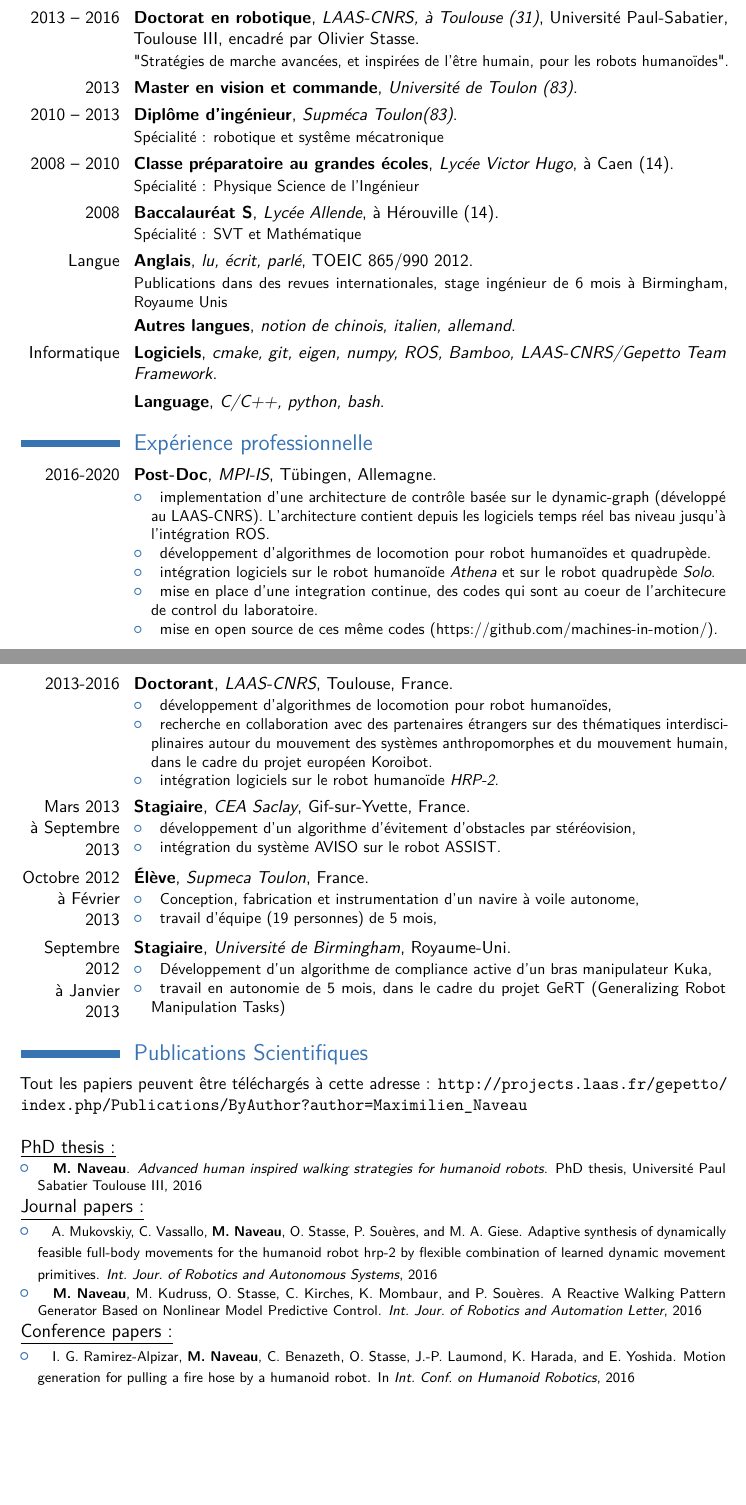
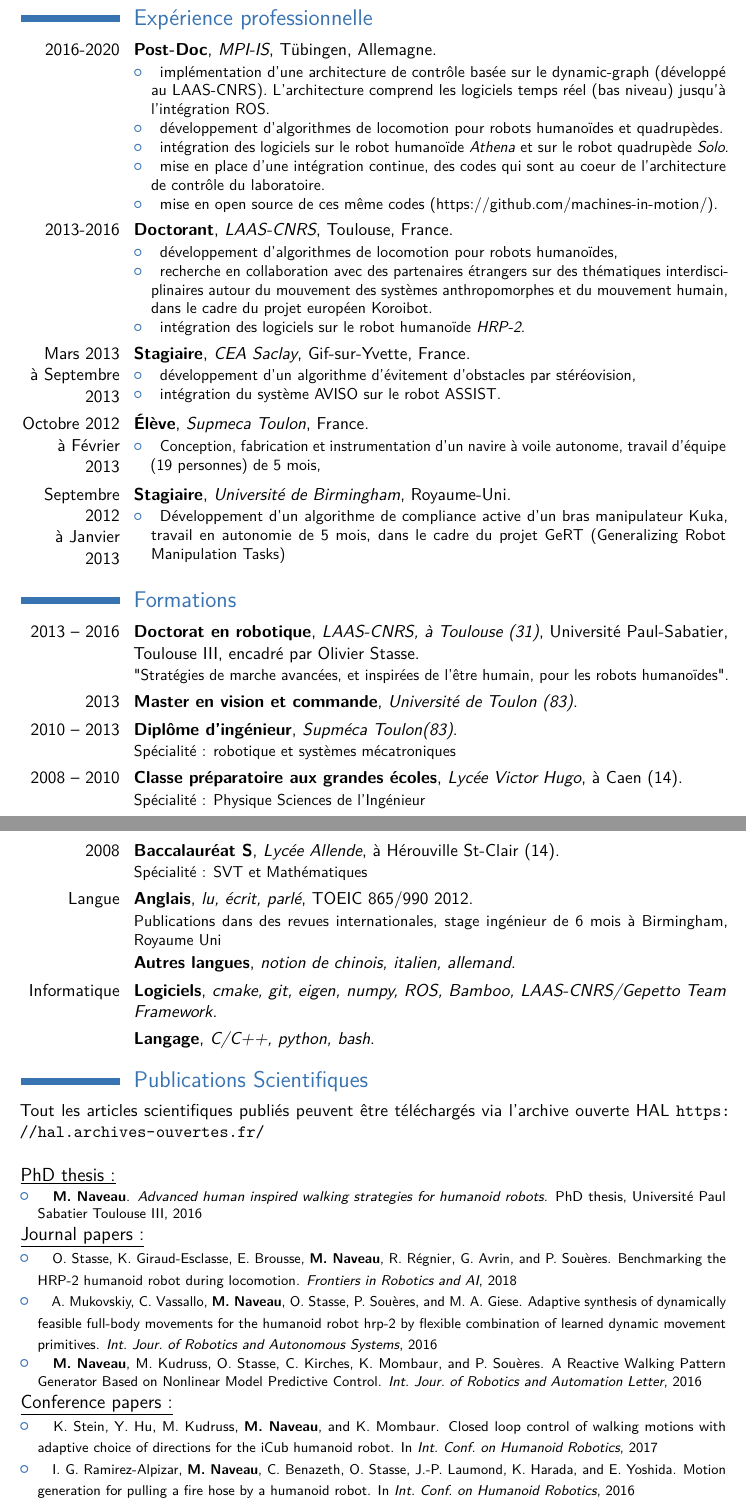
Before and after one commit to MaximilienNaveau/mycv, a LaTeX CV (src/cv_french_2019.tex): two parts of pages 1 and 2 of 2, joined at a grey line, cut so that both start at the same text, the shorter picture padded with empty space. Compiled offline with pdfLaTeX; a LaTeX package or settings file that is missing is left out.

Commit message:
update the cover letter

```diff
--- a/src/cv_french_2019.tex
+++ b/src/cv_french_2019.tex
@@ -33,7 +33,7 @@
 \newcommand{\myref}[1]{\iftoggle{myrefs}{\textbf{#1}}{#1}}
 
 \name{Maximilien}{Naveau}
-\title{Post-Doc en robotique humano\"ide}            % optional, remove / comment the line if not wanted
+\title{Post-Doctorant en robotique humano\"ide}            % optional, remove / comment the line if not wanted
 \address{Friedrichstrasse 16}{T\"ubingen}{Allemagne} % optional, remove / comment the line if not wanted; the "postcode city" and and "country" arguments can be omitted or provided empty
 \phone[mobile]{+33~(6)~48~36~37~42}                  % optional, remove / comment the line if not wanted
 % \phone[fixed]{+2~(345)~678~901}                    % optional, remove / comment the line if not wanted
@@ -63,7 +63,66 @@
 %-----       resume       ---------------------------------------------------------
 
 \makecvtitle
-\vspace*{-0.2cm}
+\vspace*{-1cm}
+
+\section{Exp\'erience professionnelle}
+\cventry{2016-2020}{Post-Doc}{MPI-IS}{T\"ubingen}{Allemagne}
+{
+  \begin{itemize}%
+    \items impl\'ementation d'une architecture de contr\^ole bas\'ee sur le
+    dynamic-graph (d\'evelopp\'e au LAAS-CNRS). L'architecture comprend
+    les logiciels temps r\'eel (bas niveau) jusqu'\`a l'int\'egration ROS.
+    \items d\'eveloppement d'algorithmes de locomotion pour robots humano\"ides
+    et quadrup\`edes.
+    \items int\'egration des logiciels sur le robot humano\"ide \emph{Athena} et
+    sur le robot quadrup\`ede \emph{Solo}.
+    \items mise en place d'une int\'egration continue, des codes qui sont au
+    coeur de l'architecture de contr\^ole du laboratoire.
+    \items mise en open source de ces m\^eme codes
+    (https://github.com/machines-in-motion/).
+  \end{itemize}
+}
+\cventry{2013-2016}{Doctorant}{LAAS-CNRS}{Toulouse}{France}
+{
+  \begin{itemize}%
+    \items d\'eveloppement d'algorithmes de locomotion pour robots humano\"ides,
+    \items recherche en collaboration avec des partenaires \'etrangers sur des
+    th\'ematiques interdisciplinaires autour du mouvement des syst\`emes
+    anthropomorphes et du mouvement humain, dans le cadre du projet europ\'een
+    Koroibot.
+    \items int\'egration des logiciels sur le robot humano\"ide \emph{HRP-2}.
+  \end{itemize}
+}
+%
+%
+\cventry{Mars 2013\\\`a Septembre 2013}{Stagiaire}{CEA Saclay}{Gif-sur-Yvette}
+{France}
+{
+  \begin{itemize}%
+    \items d\'eveloppement d'un algorithme d'\'evitement d'obstacles par
+    st\'er\'eovision,
+    \items int\'egration du syst\`eme AVISO sur le robot ASSIST.
+  \end{itemize}
+}
+%
+%
+\cventry{Octobre 2012\\\`a F\'evrier 2013}{\'El\`eve}{Supmeca Toulon}{}{France}
+{
+  \begin{itemize}%
+    \items Conception, fabrication et instrumentation d'un navire \`a voile autonome,
+    travail d'\'equipe (19 personnes) de 5 mois,
+  \end{itemize}
+}
+%
+%
+%
+\cventry{Septembre 2012\\\`a Janvier 2013}{Stagiaire}{Universit\'e de Birmingham}{}{Royaume-Uni}
+{
+  \begin{itemize}%
+    \items D\'eveloppement d'un algorithme de compliance active d'un bras manipulateur Kuka,
+    travail en autonomie de 5 mois, dans le cadre du projet GeRT (Generalizing Robot Manipulation Tasks)
+  \end{itemize}
+}
 
 \section{Formations}
 \cventry{2013 -- 2016}{Doctorat en robotique}
@@ -75,87 +134,32 @@ de l'\^etre humain, pour les robots humano\"ides".}
 \cventry{2013}{Master en vision et commande}{Universit\'e de Toulon (83)}{}{}{}
 \cventry{2010 -- 2013}{Dipl\^ome d'ing\'enieur}
 {Supm\'eca Toulon(83)}{}{}
-{Sp\'ecialit\'e : robotique et syst\^eme m\'ecatronique}
+{Sp\'ecialit\'e : robotique et syst\`emes m\'ecatroniques}
 %
-\cventry{2008 -- 2010}{Classe pr\'eparatoire au grandes \'ecoles}{Lyc\'ee Victor Hugo}{\`a Caen (14)}{}{Sp\'ecialit\'e : Physique Science de l'Ing\'enieur}%
+\cventry{2008 -- 2010}{Classe pr\'eparatoire aux grandes \'ecoles}{Lyc\'ee Victor Hugo}{\`a Caen (14)}{}{Sp\'ecialit\'e : Physique Sciences de l'Ing\'enieur}%
 %
-\cventry{2008}{Baccalaur\'eat S}{Lyc\'ee Allende}{\`a H\'erouville (14)}{}{Sp\'ecialit\'e : SVT et Math\'ematique}%
+\cventry{2008}{Baccalaur\'eat S}{Lyc\'ee Allende}{\`a H\'erouville St-Clair (14)}{}{Sp\'ecialit\'e : SVT et Math\'ematiques}%
 %
 \cventry{Langue}{Anglais}{lu, \'ecrit, parl\'e}{TOEIC 865/990 2012}{}{
   Publications dans des revues internationales,
-  stage ing\'enieur de 6 mois \`a  Birmingham, Royaume Unis}
+  stage ing\'enieur de 6 mois \`a  Birmingham, Royaume Uni}
 \cventry{}{Autres langues}{notion de chinois, italien, allemand}{}{}{}
 %
 \cventry{Informatique}{Logiciels}{cmake, git, eigen, numpy, ROS, Bamboo,
                                   LAAS-CNRS/Gepetto Team Framework}
 {}{}{}
 %
-\cventry{}{Language}{C/C++, python, bash}{}{}{}
+\cventry{}{Langage}{C/C++, python, bash}{}{}{}
 
-\section{Exp\'erience professionnelle}
-\cventry{2016-2020}{Post-Doc}{MPI-IS}{T\"ubingen}{Allemagne}
-{
-  \begin{itemize}%
-    \items implementation d'une architecture de contr\^ole bas\'ee sur le
-    dynamic-graph (d\'evelopp\'e au LAAS-CNRS). L'architecture contient
-    depuis les logiciels temps r\'eel bas niveau jusqu'à l'int\'egration ROS.
-    \items d\'eveloppement d'algorithmes de locomotion pour robot humano\"ides
-    et quadrup\`ede.
-    \items int\'egration logiciels sur le robot humano\"ide \emph{Athena} et
-    sur le robot quadrup\`ede \emph{Solo}.
-    \items mise en place d'une integration continue, des codes qui sont au coeur
-    de l'architecure de control du laboratoire.
-    \items mise en open source de ces m\^eme codes
-    (https://github.com/machines-in-motion/).
-  \end{itemize}
-}
-\cventry{2013-2016}{Doctorant}{LAAS-CNRS}{Toulouse}{France}
-{
-  \begin{itemize}%
-    \items d\'eveloppement d'algorithmes de locomotion pour robot humano\"ides,
-    \items recherche en collaboration avec des partenaires \'etrangers sur des
-    th\'ematiques interdisciplinaires autour du mouvement des syst\`emes
-    anthropomorphes et du mouvement humain, dans le cadre du projet europ\'een
-    Koroibot.
-    \items int\'egration logiciels sur le robot humano\"ide \emph{HRP-2}.
-  \end{itemize}
-}
-%
-%
-\cventry{Mars 2013\\\`a Septembre 2013}{Stagiaire}{CEA Saclay}{Gif-sur-Yvette}{France}
-{
-  \begin{itemize}%
-    \items d\'eveloppement d'un algorithme d'\'evitement d'obstacles par st\'er\'eovision,
-    \items int\'egration du syst\`eme AVISO sur le robot ASSIST.
-  \end{itemize}
-}
-%
-%
-\cventry{Octobre 2012\\\`a F\'evrier 2013}{\'El\`eve}{Supmeca Toulon}{}{France}
-{
-  \begin{itemize}%
-    \items Conception, fabrication et instrumentation d'un navire \`a voile autonome,
-    \items travail d'\'equipe (19 personnes) de 5 mois,
-  \end{itemize}
-}
-%
-%
-%
-\cventry{Septembre 2012\\\`a Janvier 2013}{Stagiaire}{Universit\'e de Birmingham}{}{Royaume-Uni}
-{
-  \begin{itemize}%
-    \items D\'eveloppement d'un algorithme de compliance active d'un bras manipulateur Kuka,
-    \items travail en autonomie de 5 mois, dans le cadre du projet GeRT (Generalizing Robot Manipulation Tasks)
-  \end{itemize}
-}
+
 
 \section{Publications Scientifiques}
 
 % Underline my name
 \toggletrue{myrefs}
 
-Tout les papiers peuvent \^etre t\'el\'echarg\'es \`a cette adresse :
-\url{http://projects.laas.fr/gepetto/index.php/Publications/ByAuthor?author=Maximilien_Naveau}\\
+Tout les articles scientifiques publi\'es peuvent \^etre t\'el\'echarg\'es
+via l'archive ouverte HAL \url{https://hal.archives-ouvertes.fr/}\\
 
 \large{\underline{PhD thesis :}}
 
@@ -166,6 +170,7 @@ Tout les papiers peuvent \^etre t\'el\'echarg\'es \`a cette adresse :
 \large{\underline{Journal papers :}}
 
 \begin{itemize}%
+\normalsize{\items} \footnotesize{\bibentry{stasse:frontiers:2018}}
 \normalsize{\items} \footnotesize{\bibentry{mukovskiy:tro:2016}}
 \normalsize{\items} \footnotesize{\bibentry{naveau:ral:2016}}
 \end{itemize}%
@@ -175,6 +180,7 @@ Tout les papiers peuvent \^etre t\'el\'echarg\'es \`a cette adresse :
 \large{\underline{Conference papers :}}
 
 \begin{itemize}%
+\normalsize{\items} \footnotesize{\bibentry{stein:ichr:2017}}
 \normalsize{\items} \footnotesize{\bibentry{ramirez:ichr:2016}}
 \normalsize{\items} \footnotesize{\bibentry{matan:biorob:2016}}
 \normalsize{\items} \footnotesize{\bibentry{carpentier:icra:2016}}
```
Also changed, not shown: src/cv_abrv.bib (+14 -0 lines), src/cv_french_2019.tex (45 more changed lines), 3 other files.
